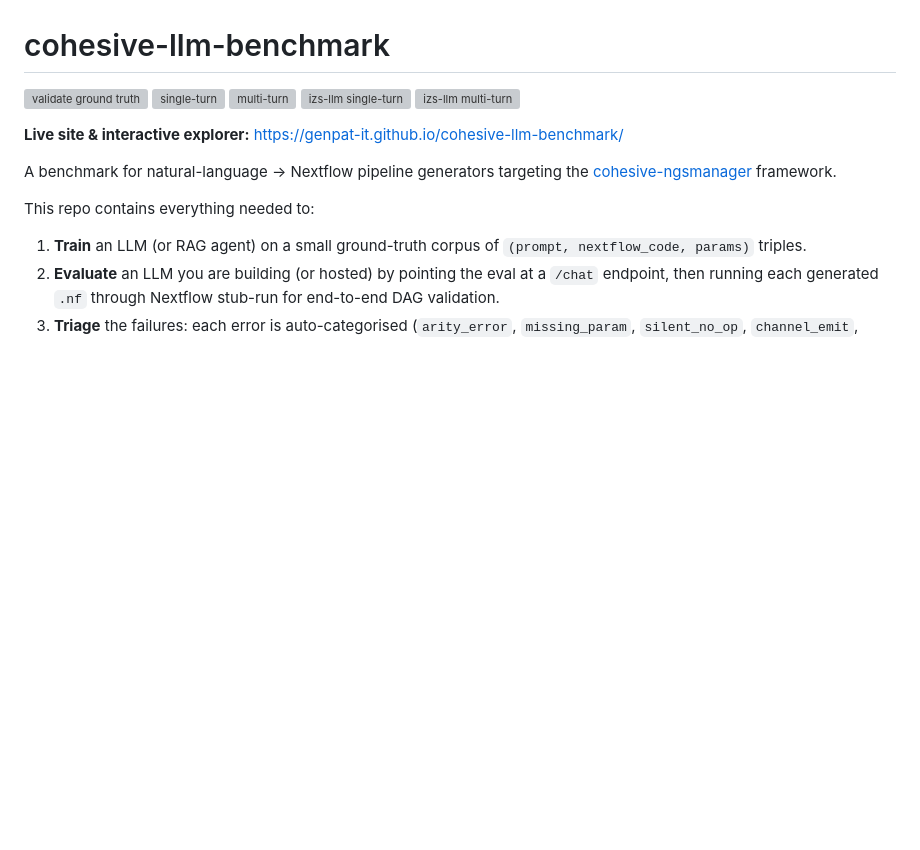
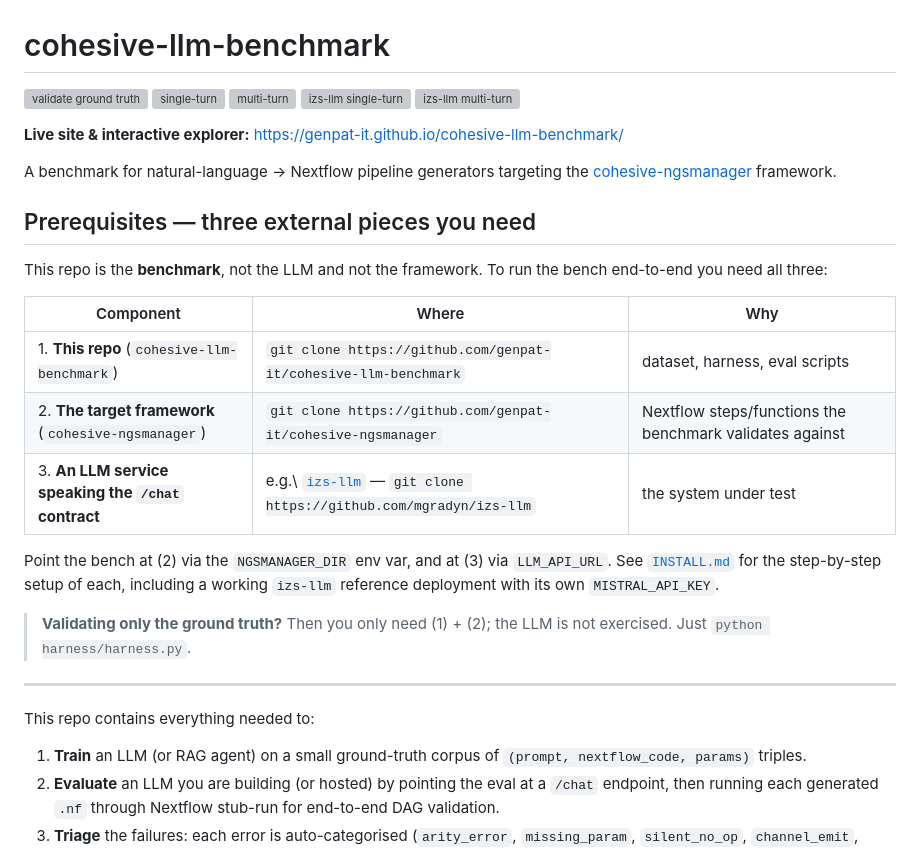
Before and after one commit to genpat-it/cohesive-llm-benchmark, a Markdown page: README.md, the part around the change. GitHub-like rendering; blank space fills up the shorter version; grey boxes are pictures that could not be loaded.

Commit message:
README: hoist the 3 external dependencies to a prominent Prerequisites section
State up-front that the bench requires (1) this repo, (2) cohesive-ngsmanager
as the target framework, and (3) an LLM service that speaks the /chat contract
(izs-llm is the reference one). Without this, new users had to skim through
README + INSTALL to figure out the dependency graph.

```diff
--- a/README.md
+++ b/README.md
@@ -11,6 +11,27 @@
 A benchmark for natural-language → Nextflow pipeline generators targeting the
 [cohesive-ngsmanager](https://github.com/genpat-it/cohesive-ngsmanager)
 framework.
+
+## Prerequisites — three external pieces you need
+
+This repo is the **benchmark**, not the LLM and not the framework. To run
+the bench end-to-end you need all three:
+
+| Component | Where | Why |
+|---|---|---|
+| 1. **This repo** (`cohesive-llm-benchmark`) | `git clone https://github.com/genpat-it/cohesive-llm-benchmark` | dataset, harness, eval scripts |
+| 2. **The target framework** (`cohesive-ngsmanager`) | `git clone https://github.com/genpat-it/cohesive-ngsmanager` | Nextflow steps/functions the benchmark validates against |
+| 3. **An LLM service speaking the `/chat` contract** | e.g.\ [`izs-llm`](https://github.com/mgradyn/izs-llm) — `git clone https://github.com/mgradyn/izs-llm` | the system under test |
+
+Point the bench at (2) via the `NGSMANAGER_DIR` env var, and at (3) via
+`LLM_API_URL`. See [`INSTALL.md`](INSTALL.md) for the step-by-step
+setup of each, including a working `izs-llm` reference deployment with
+its own `MISTRAL_API_KEY`.
+
+> **Validating only the ground truth?** Then you only need (1) + (2);
+> the LLM is not exercised. Just `python harness/harness.py`.
+
+---
 
 This repo contains everything needed to:
 
```
